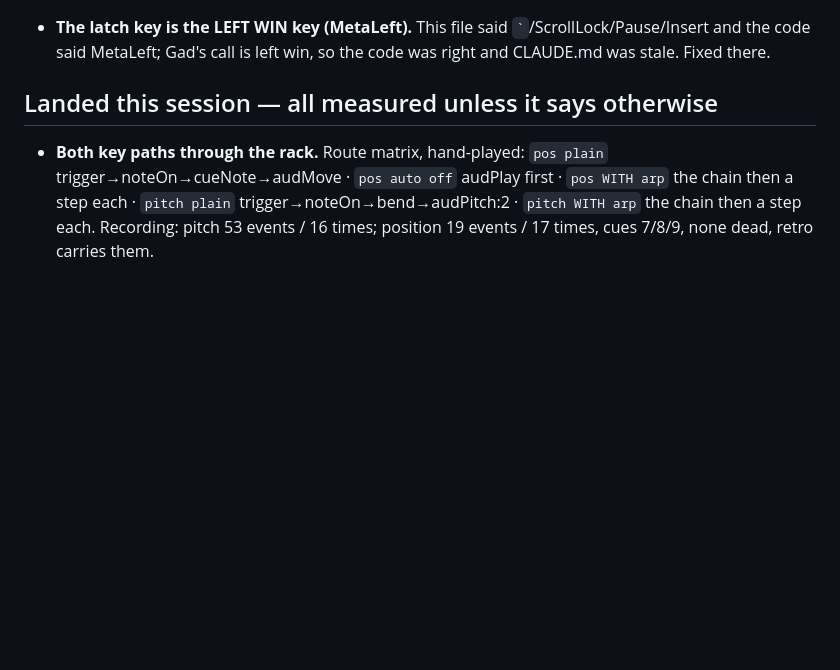
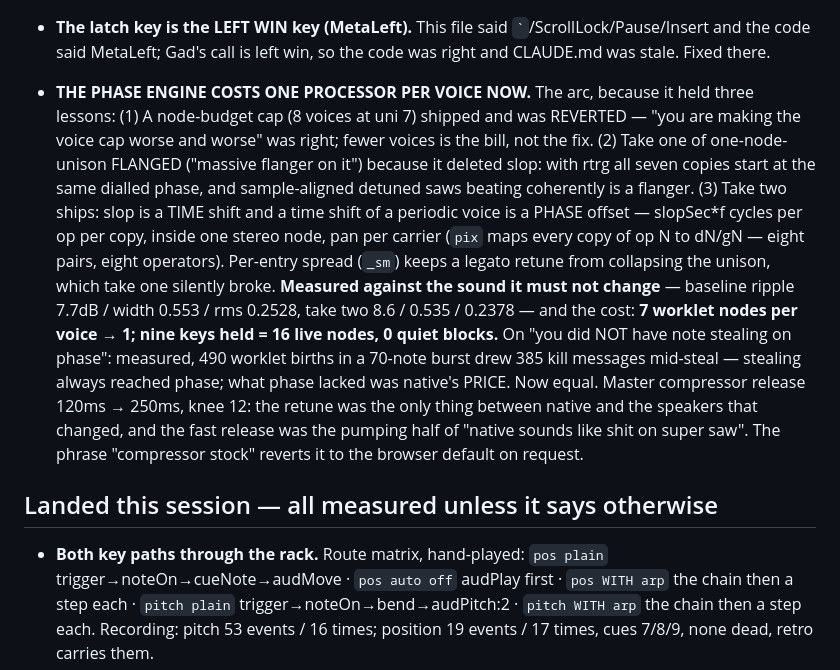
Before and after one commit to Gadbaruch/Ten, a Markdown page: NEXT.md, the part around the change. GitHub-like rendering; blank space fills up the shorter version.

Commit message:
NEXT.md: the phase engine's price, the flanger, and the compressor

```diff
--- a/NEXT.md
+++ b/NEXT.md
@@ -197,6 +197,29 @@ one monoTrigger already keeps. The question to ask before writing any of it:
 - **The latch key is the LEFT WIN key (MetaLeft).** This file said
   `` ` ``/ScrollLock/Pause/Insert and the code said MetaLeft; Gad's call is left
   win, so the code was right and CLAUDE.md was stale. Fixed there.
+
+- **THE PHASE ENGINE COSTS ONE PROCESSOR PER VOICE NOW.** The arc, because it
+  held three lessons: (1) A node-budget cap (8 voices at uni 7) shipped and was
+  REVERTED — "you are making the voice cap worse and worse" was right; fewer
+  voices is the bill, not the fix. (2) Take one of one-node-unison FLANGED
+  ("massive flanger on it") because it deleted slop: with rtrg all seven copies
+  start at the same dialled phase, and sample-aligned detuned saws beating
+  coherently is a flanger. (3) Take two ships: slop is a TIME shift and a time
+  shift of a periodic voice is a PHASE offset — slopSec*f cycles per op per
+  copy, inside one stereo node, pan per carrier (`pix` maps every copy of op N
+  to dN/gN — eight pairs, eight operators). Per-entry spread (`_sm`) keeps a
+  legato retune from collapsing the unison, which take one silently broke.
+  **Measured against the sound it must not change** — baseline ripple 7.7dB /
+  width 0.553 / rms 0.2528, take two 8.6 / 0.535 / 0.2378 — and the cost:
+  **7 worklet nodes per voice → 1; nine keys held = 16 live nodes, 0 quiet
+  blocks.**
+  On "you did NOT have note stealing on phase": measured, 490 worklet births
+  in a 70-note burst drew 385 kill messages mid-steal — stealing always
+  reached phase; what phase lacked was native's PRICE. Now equal.
+  Master compressor release 120ms → 250ms, knee 12: the retune was the only
+  thing between native and the speakers that changed, and the fast release was
+  the pumping half of "native sounds like shit on super saw". The phrase
+  "compressor stock" reverts it to the browser default on request.
 
 ## Landed this session — all measured unless it says otherwise
 
```
